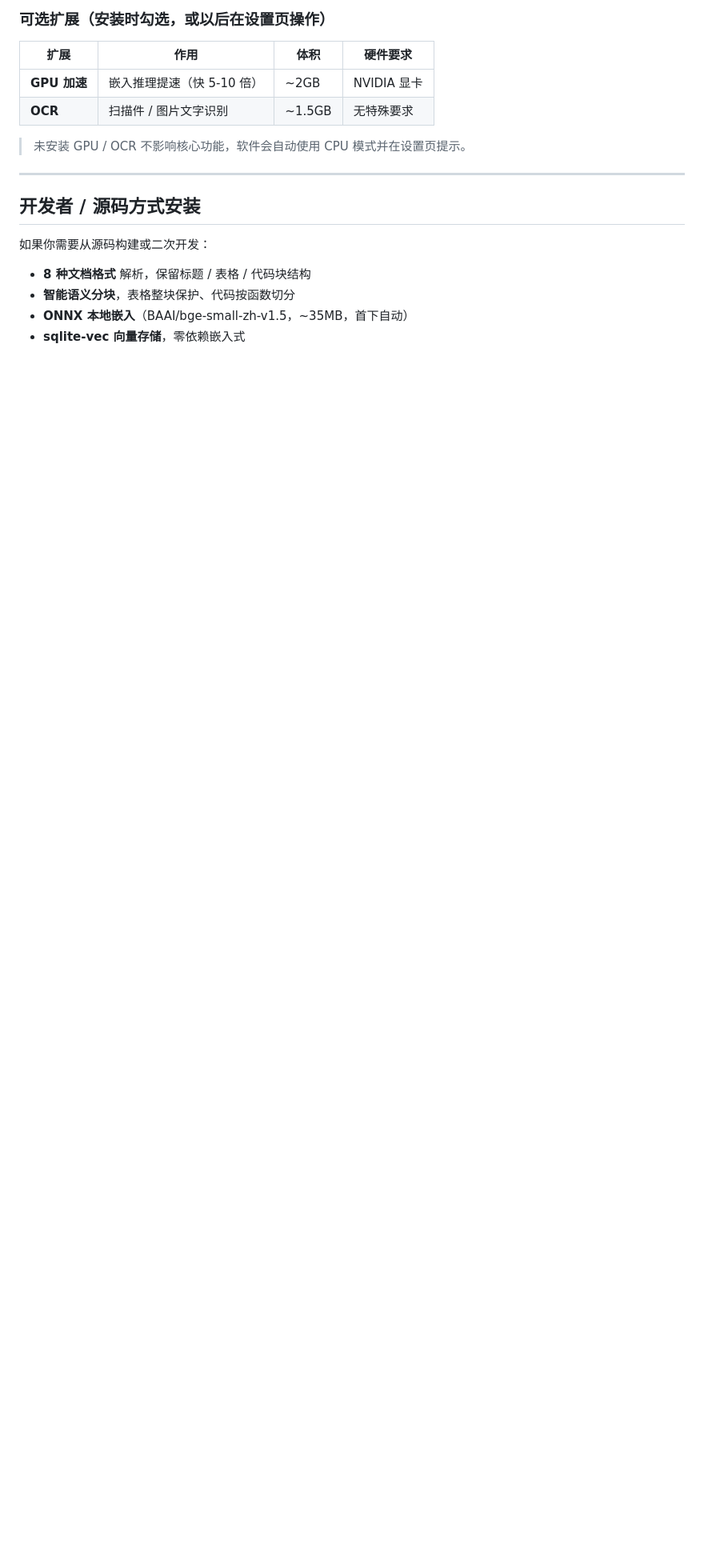
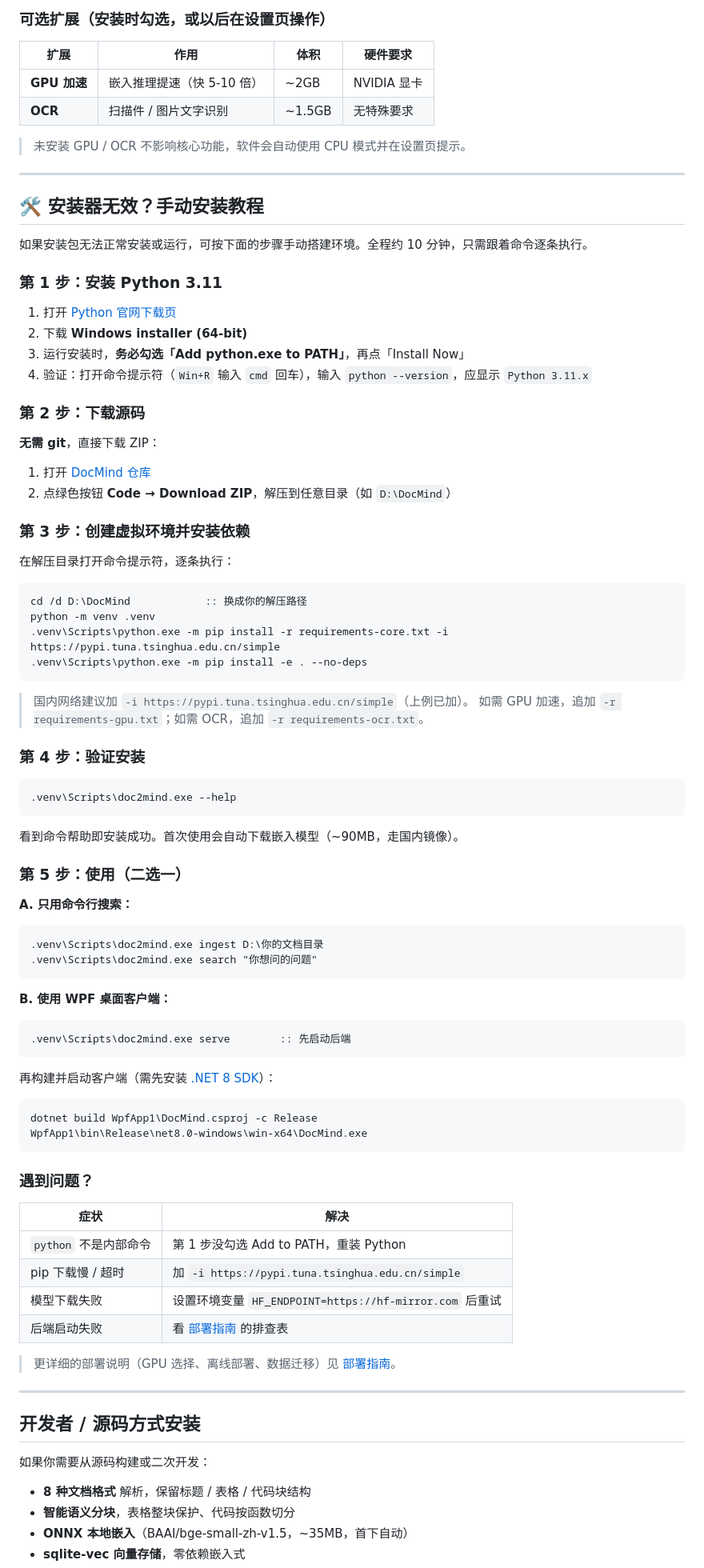
Before and after one commit to yyh2003-10/DocMind, a Markdown page: README.md, the part around the change. Shown at 80% size. GitHub-like rendering; blank space fills up the shorter version.

Commit message:
docs: README 增加手动安装教程（安装器无效时的回退方案）

````diff
--- a/README.md
+++ b/README.md
@@ -35,6 +35,77 @@ DocMind 把任意文档（PDF / Word / Excel / PPT / Markdown / HTML / 图片 /
 | **OCR** | 扫描件 / 图片文字识别 | ~1.5GB | 无特殊要求 |
 
 > 未安装 GPU / OCR 不影响核心功能，软件会自动使用 CPU 模式并在设置页提示。
+
+---
+
+## 🛠️ 安装器无效？手动安装教程
+
+如果安装包无法正常安装或运行，可按下面的步骤手动搭建环境。全程约 10 分钟，只需跟着命令逐条执行。
+
+### 第 1 步：安装 Python 3.11
+
+1. 打开 [Python 官网下载页](https://www.python.org/downloads/release/python-3119/)
+2. 下载 **Windows installer (64-bit)**
+3. 运行安装时，**务必勾选「Add python.exe to PATH」**，再点「Install Now」
+4. 验证：打开命令提示符（`Win+R` 输入 `cmd` 回车），输入 `python --version`，应显示 `Python 3.11.x`
+
+### 第 2 步：下载源码
+
+**无需 git**，直接下载 ZIP：
+
+1. 打开 [DocMind 仓库](https://github.com/yyh2003-10/DocMind)
+2. 点绿色按钮 **Code → Download ZIP**，解压到任意目录（如 `D:\DocMind`）
+
+### 第 3 步：创建虚拟环境并安装依赖
+
+在解压目录打开命令提示符，逐条执行：
+
+```bat
+cd /d D:\DocMind            :: 换成你的解压路径
+python -m venv .venv
+.venv\Scripts\python.exe -m pip install -r requirements-core.txt -i https://pypi.tuna.tsinghua.edu.cn/simple
+.venv\Scripts\python.exe -m pip install -e . --no-deps
+```
+
+> 国内网络建议加 `-i https://pypi.tuna.tsinghua.edu.cn/simple`（上例已加）。
+> 如需 GPU 加速，追加 `-r requirements-gpu.txt`；如需 OCR，追加 `-r requirements-ocr.txt`。
+
+### 第 4 步：验证安装
+
+```bat
+.venv\Scripts\doc2mind.exe --help
+```
+
+看到命令帮助即安装成功。首次使用会自动下载嵌入模型（~90MB，走国内镜像）。
+
+### 第 5 步：使用（二选一）
+
+**A. 只用命令行搜索：**
+```bat
+.venv\Scripts\doc2mind.exe ingest D:\你的文档目录
+.venv\Scripts\doc2mind.exe search "你想问的问题"
+```
+
+**B. 使用 WPF 桌面客户端：**
+```bat
+.venv\Scripts\doc2mind.exe serve        :: 先启动后端
+```
+再构建并启动客户端（需先安装 [.NET 8 SDK](https://dotnet.microsoft.com/download/dotnet/8.0)）：
+```bat
+dotnet build WpfApp1\DocMind.csproj -c Release
+WpfApp1\bin\Release\net8.0-windows\win-x64\DocMind.exe
+```
+
+### 遇到问题？
+
+| 症状 | 解决 |
+|------|------|
+| `python` 不是内部命令 | 第 1 步没勾选 Add to PATH，重装 Python |
+| pip 下载慢 / 超时 | 加 `-i https://pypi.tuna.tsinghua.edu.cn/simple` |
+| 模型下载失败 | 设置环境变量 `HF_ENDPOINT=https://hf-mirror.com` 后重试 |
+| 后端启动失败 | 看 [部署指南](docs/部署指南.md) 的排查表 |
+
+> 更详细的部署说明（GPU 选择、离线部署、数据迁移）见 [部署指南](docs/部署指南.md)。
 
 ---
 
````
